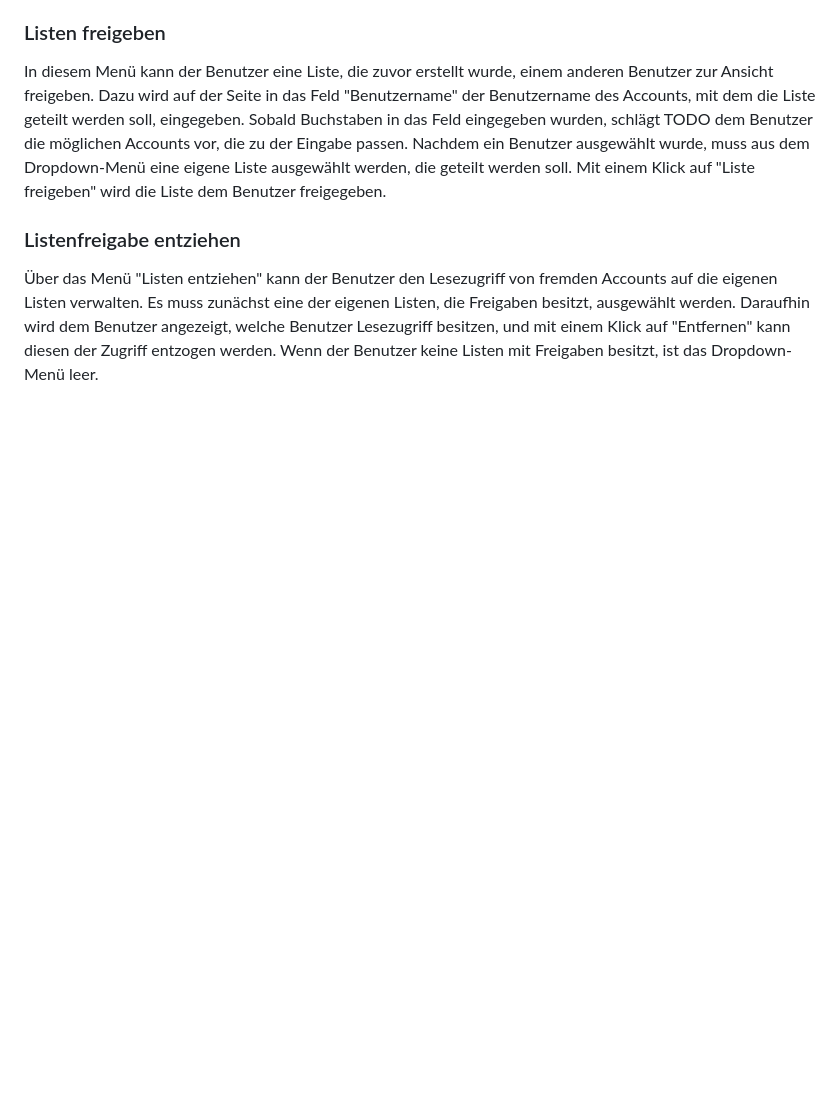
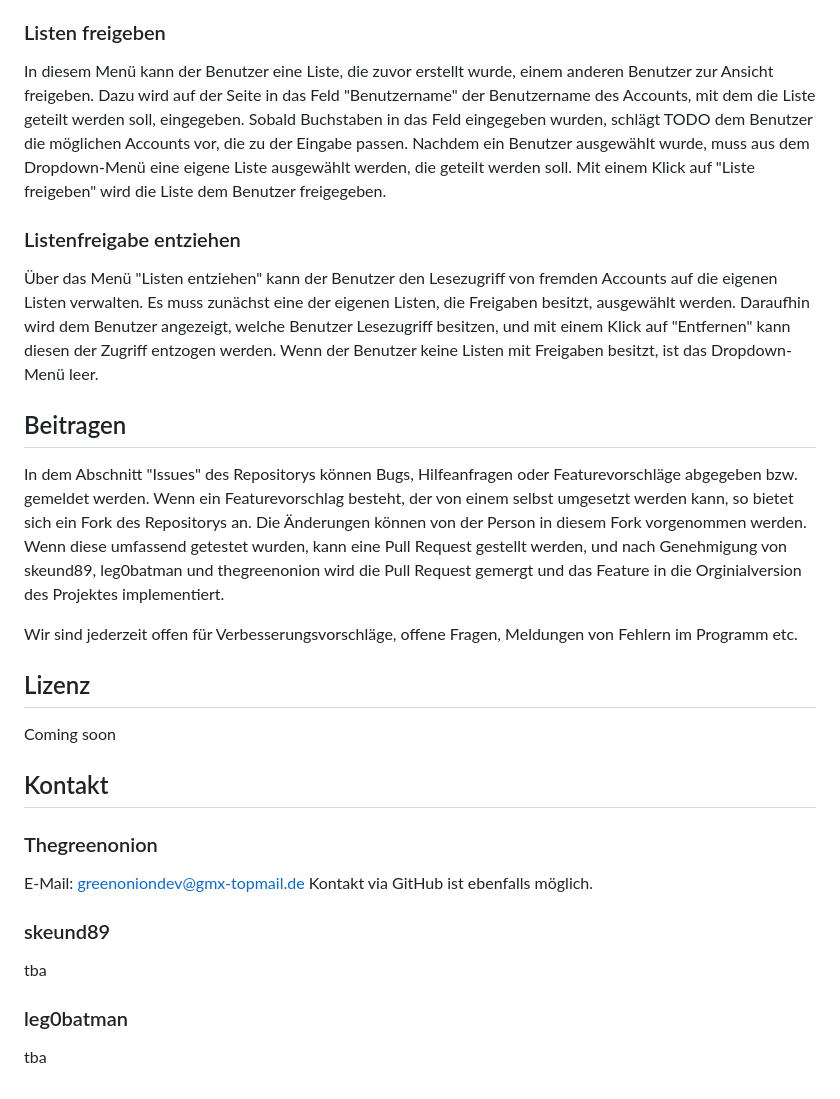
Before and after one commit to thegreenonion/lin-todo, a Markdown page: README.md, the part around the change. Drawn GitHub-style; blank space fills up the shorter version.

```diff
--- a/README.md
+++ b/README.md
@@ -91,3 +91,26 @@ Mit einem Klick auf "Liste freigeben" wird die Liste dem Benutzer freigegeben.
 Es muss zunächst eine der eigenen Listen, die Freigaben besitzt, ausgewählt werden.
 Daraufhin wird dem Benutzer angezeigt, welche Benutzer Lesezugriff besitzen, und mit einem Klick auf "Entfernen" kann diesen der Zugriff entzogen werden.
 Wenn der Benutzer keine Listen mit Freigaben besitzt, ist das Dropdown-Menü leer.
+
+## Beitragen
+In dem Abschnitt "Issues" des Repositorys können Bugs, Hilfeanfragen oder Featurevorschläge abgegeben bzw. gemeldet werden.
+Wenn ein Featurevorschlag besteht, der von einem selbst umgesetzt werden kann, so bietet sich ein Fork des Repositorys an.
+Die Änderungen können von der Person in diesem Fork vorgenommen werden. Wenn diese umfassend getestet wurden, kann eine Pull Request gestellt werden,
+und nach Genehmigung von skeund89, leg0batman und thegreenonion wird die Pull Request gemergt und das Feature in die Orginialversion des Projektes implementiert.
+
+Wir sind jederzeit offen für Verbesserungsvorschläge, offene Fragen, Meldungen von Fehlern im Programm etc.
+
+## Lizenz
+Coming soon
+
+## Kontakt
+
+### Thegreenonion
+E-Mail: greenoniondev@gmx-topmail.de
+Kontakt via GitHub ist ebenfalls möglich.
+
+### skeund89
+tba
+
+### leg0batman
+tba
```
